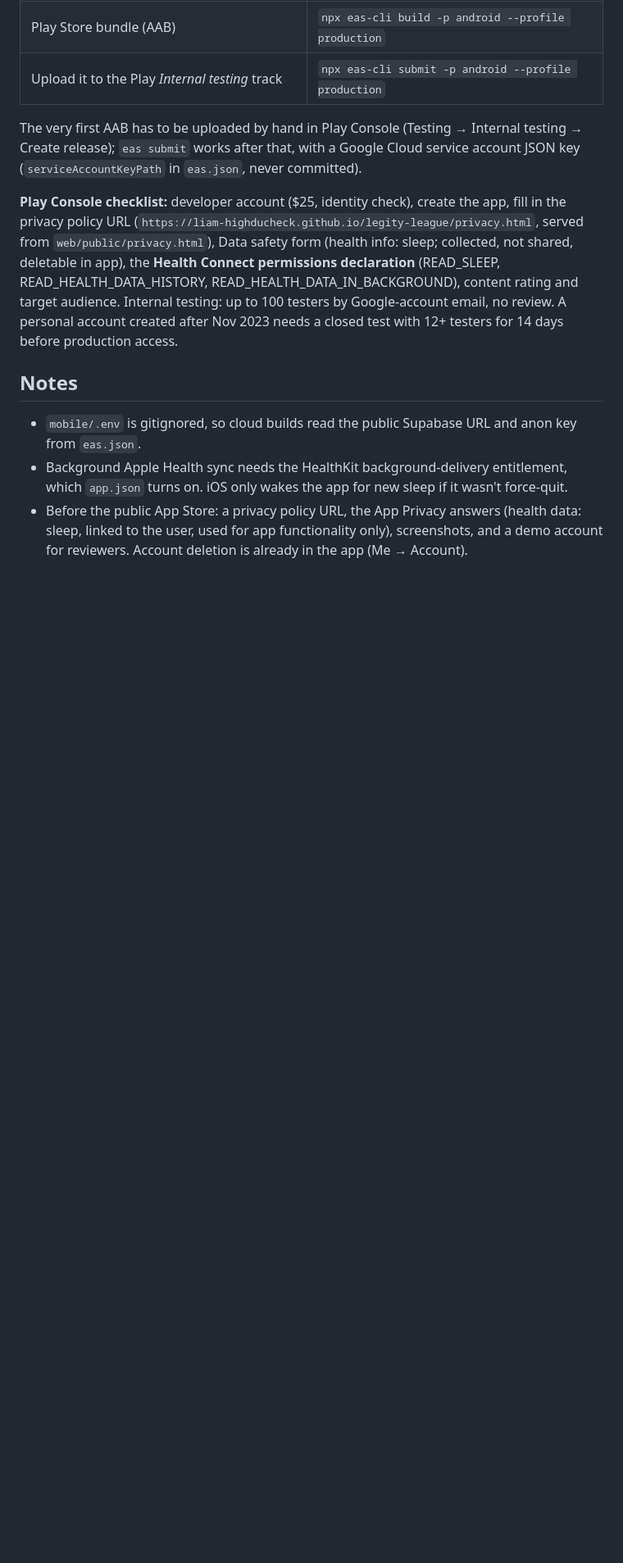
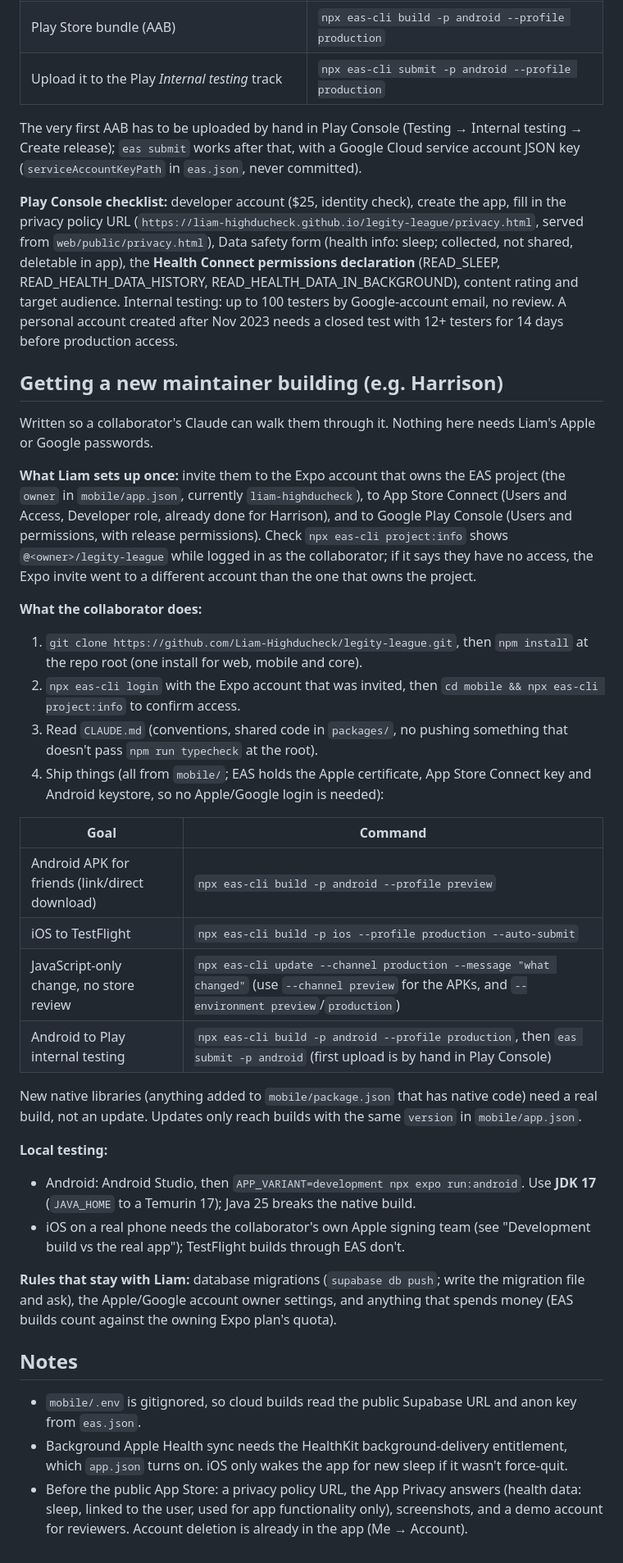
Before and after one commit to Liam-Highducheck/legity-league, a Markdown page: docs/mobile-release.md, the part around the change. Shown at 82% size. Rendered like a GitHub page; blank space fills up the shorter version.

Commit message:
Docs: maintainer onboarding for EAS builds (Harrison)
Co-Authored-By: Claude Sonnet 5.5 <noreply@anthropic.com>

```diff
--- a/docs/mobile-release.md
+++ b/docs/mobile-release.md
@@ -100,6 +100,39 @@ READ_HEALTH_DATA_HISTORY, READ_HEALTH_DATA_IN_BACKGROUND), content rating and ta
 Google-account email, no review. A personal account created after Nov 2023 needs a closed test with 12+ testers for 14 days before
 production access.
 
+## Getting a new maintainer building (e.g. Harrison)
+
+Written so a collaborator's Claude can walk them through it. Nothing here needs Liam's Apple or Google passwords.
+
+**What Liam sets up once:** invite them to the Expo account that owns the EAS project (the `owner` in `mobile/app.json`, currently
+`liam-highducheck`), to App Store Connect (Users and Access, Developer role, already done for Harrison), and to Google Play Console
+(Users and permissions, with release permissions). Check `npx eas-cli project:info` shows `@<owner>/legity-league` while logged in as
+the collaborator; if it says they have no access, the Expo invite went to a different account than the one that owns the project.
+
+**What the collaborator does:**
+
+1. `git clone https://github.com/Liam-Highducheck/legity-league.git`, then `npm install` at the repo root (one install for web, mobile and core).
+2. `npx eas-cli login` with the Expo account that was invited, then `cd mobile && npx eas-cli project:info` to confirm access.
+3. Read `CLAUDE.md` (conventions, shared code in `packages/`, no pushing something that doesn't pass `npm run typecheck` at the root).
+4. Ship things (all from `mobile/`; EAS holds the Apple certificate, App Store Connect key and Android keystore, so no Apple/Google login is needed):
+
+| Goal | Command |
+|---|---|
+| Android APK for friends (link/direct download) | `npx eas-cli build -p android --profile preview` |
+| iOS to TestFlight | `npx eas-cli build -p ios --profile production --auto-submit` |
+| JavaScript-only change, no store review | `npx eas-cli update --channel production --message "what changed"` (use `--channel preview` for the APKs, and `--environment preview`/`production`) |
+| Android to Play internal testing | `npx eas-cli build -p android --profile production`, then `eas submit -p android` (first upload is by hand in Play Console) |
+
+New native libraries (anything added to `mobile/package.json` that has native code) need a real build, not an update.
+Updates only reach builds with the same `version` in `mobile/app.json`.
+
+**Local testing:**
+- Android: Android Studio, then `APP_VARIANT=development npx expo run:android`. Use **JDK 17** (`JAVA_HOME` to a Temurin 17); Java 25 breaks the native build.
+- iOS on a real phone needs the collaborator's own Apple signing team (see "Development build vs the real app"); TestFlight builds through EAS don't.
+
+**Rules that stay with Liam:** database migrations (`supabase db push`; write the migration file and ask), the Apple/Google account owner
+settings, and anything that spends money (EAS builds count against the owning Expo plan's quota).
+
 ## Notes
 
 - `mobile/.env` is gitignored, so cloud builds read the public Supabase URL and anon key from `eas.json`.
```
Also changed, not shown: CLAUDE.md (+1 -1 lines).
